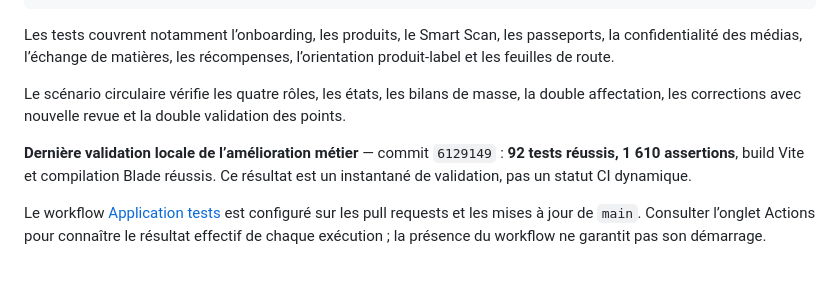
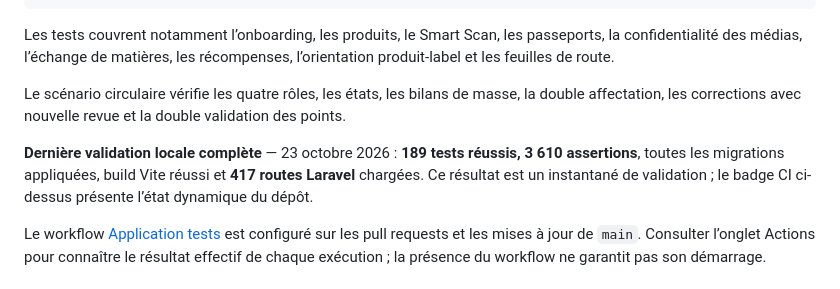
Before and after one commit to Arij-Mhjb/TexTileCycle-Platform, a Markdown page: README.md, the part around the change. Rendered like a GitHub page.

Commit message:
docs: refresh verified test and build results

```diff
--- a/README.md
+++ b/README.md
@@ -772,7 +772,7 @@ Les tests couvrent notamment l’onboarding, les produits, le Smart Scan, les pa
 
 Le scénario circulaire vérifie les quatre rôles, les états, les bilans de masse, la double affectation, les corrections avec nouvelle revue et la double validation des points.
 
-**Dernière validation locale de l’amélioration métier** — commit `6129149` : **92 tests réussis, 1 610 assertions**, build Vite et compilation Blade réussis. Ce résultat est un instantané de validation, pas un statut CI dynamique.
+**Dernière validation locale complète** — 23 octobre 2026 : **189 tests réussis, 3 610 assertions**, toutes les migrations appliquées, build Vite réussi et **417 routes Laravel** chargées. Ce résultat est un instantané de validation ; le badge CI ci-dessus présente l’état dynamique du dépôt.
 
 Le workflow [Application tests](.github/workflows/tests.yml) est configuré sur les pull requests et les mises à jour de `main`. Consulter l’onglet Actions pour connaître le résultat effectif de chaque exécution ; la présence du workflow ne garantit pas son démarrage.
 
```
